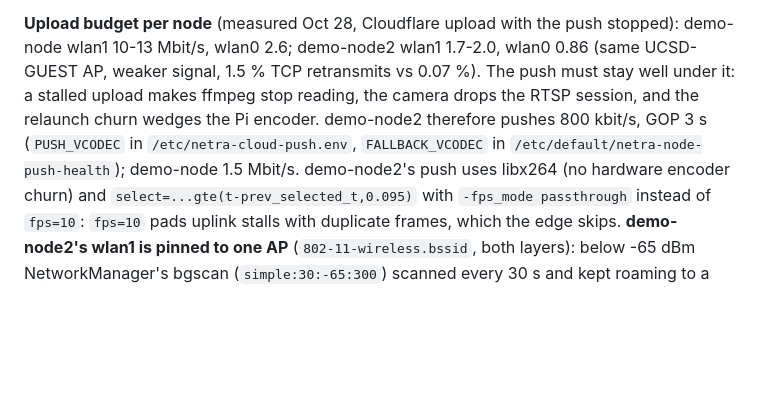
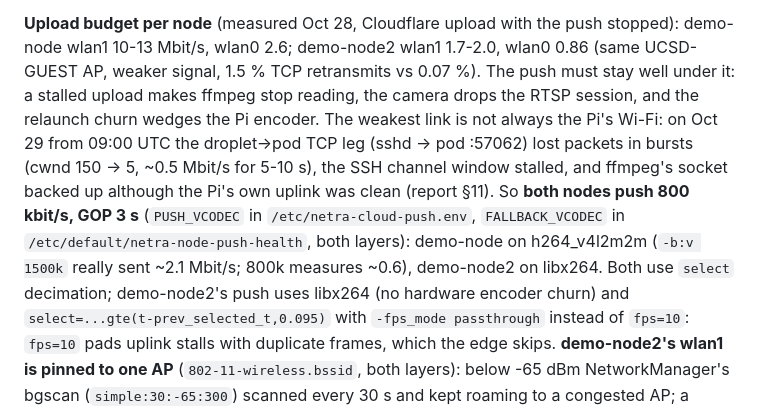
Before and after one commit to Netra-Internal/sauron-hackathon, a Markdown page: node/README.md, the part around the change. GitHub-like rendering; blank space fills up the shorter version.

Commit message:
node/README: both nodes push 800 kbit/s; Oct 29 droplet->pod leg loss (report §11)
Co-Authored-By: Claude Opus 5.5 <noreply@anthropic.com>

```diff
--- a/node/README.md
+++ b/node/README.md
@@ -7,8 +7,12 @@ video to the cloud pod. This directory keeps it running unattended and records w
 **Upload budget per node** (measured Oct 28, Cloudflare upload with the push stopped): demo-node wlan1 10-13 Mbit/s,
 wlan0 2.6; demo-node2 wlan1 1.7-2.0, wlan0 0.86 (same UCSD-GUEST AP, weaker signal, 1.5 % TCP retransmits vs 0.07 %).
 The push must stay well under it: a stalled upload makes ffmpeg stop reading, the camera drops the RTSP session, and the
-relaunch churn wedges the Pi encoder. demo-node2 therefore pushes 800 kbit/s, GOP 3 s (`PUSH_VCODEC` in
-`/etc/netra-cloud-push.env`, `FALLBACK_VCODEC` in `/etc/default/netra-node-push-health`); demo-node 1.5 Mbit/s.
+relaunch churn wedges the Pi encoder. The weakest link is not always the Pi's Wi-Fi: on Oct 29 from 09:00 UTC the
+droplet->pod TCP leg (sshd -> pod :57062) lost packets in bursts (cwnd 150 -> 5, ~0.5 Mbit/s for 5-10 s), the SSH channel
+window stalled, and ffmpeg's socket backed up although the Pi's own uplink was clean (report §11). So **both nodes push
+800 kbit/s, GOP 3 s** (`PUSH_VCODEC` in `/etc/netra-cloud-push.env`, `FALLBACK_VCODEC` in
+`/etc/default/netra-node-push-health`, both layers): demo-node on h264_v4l2m2m (`-b:v 1500k` really sent ~2.1 Mbit/s;
+800k measures ~0.6), demo-node2 on libx264. Both use `select` decimation;
 demo-node2's push uses libx264 (no hardware encoder churn) and `select=...gte(t-prev_selected_t,0.095)` with
 `-fps_mode passthrough` instead of `fps=10`: `fps=10` pads uplink stalls with duplicate frames, which the edge skips.
 **demo-node2's wlan1 is pinned to one AP** (`802-11-wireless.bssid`, both layers): below -65 dBm NetworkManager's
```
